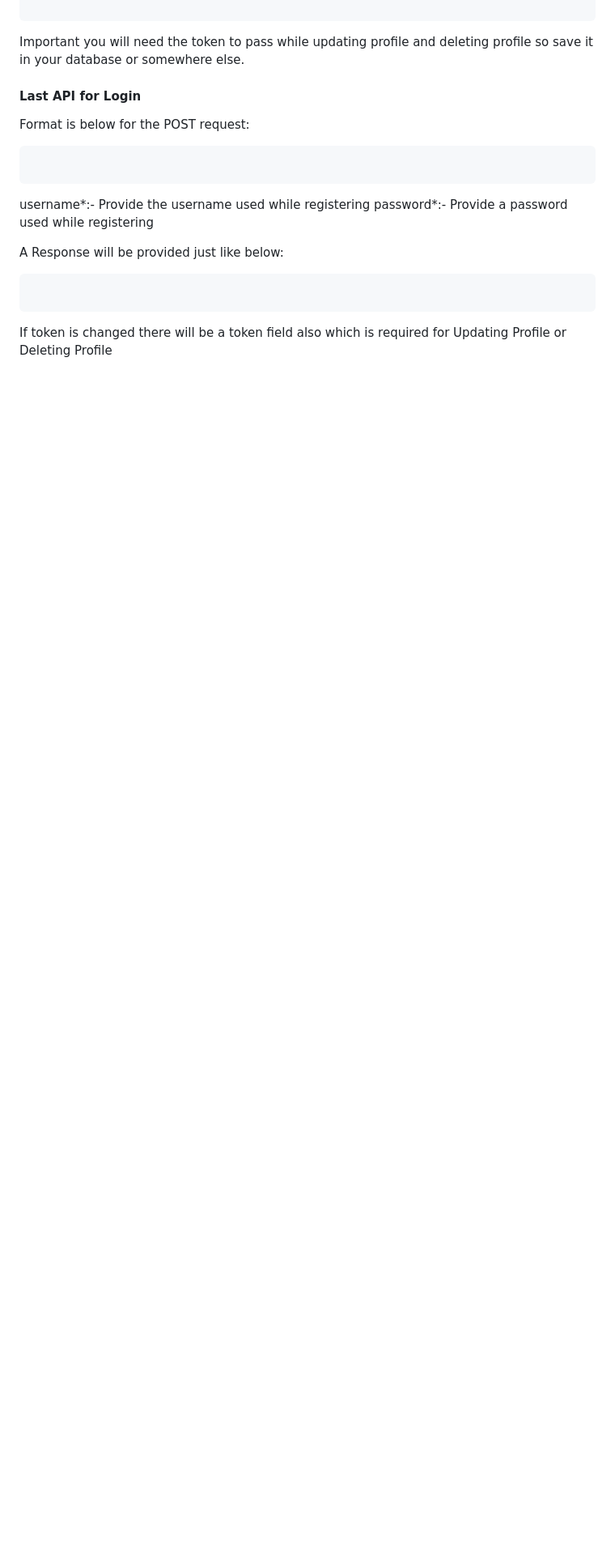
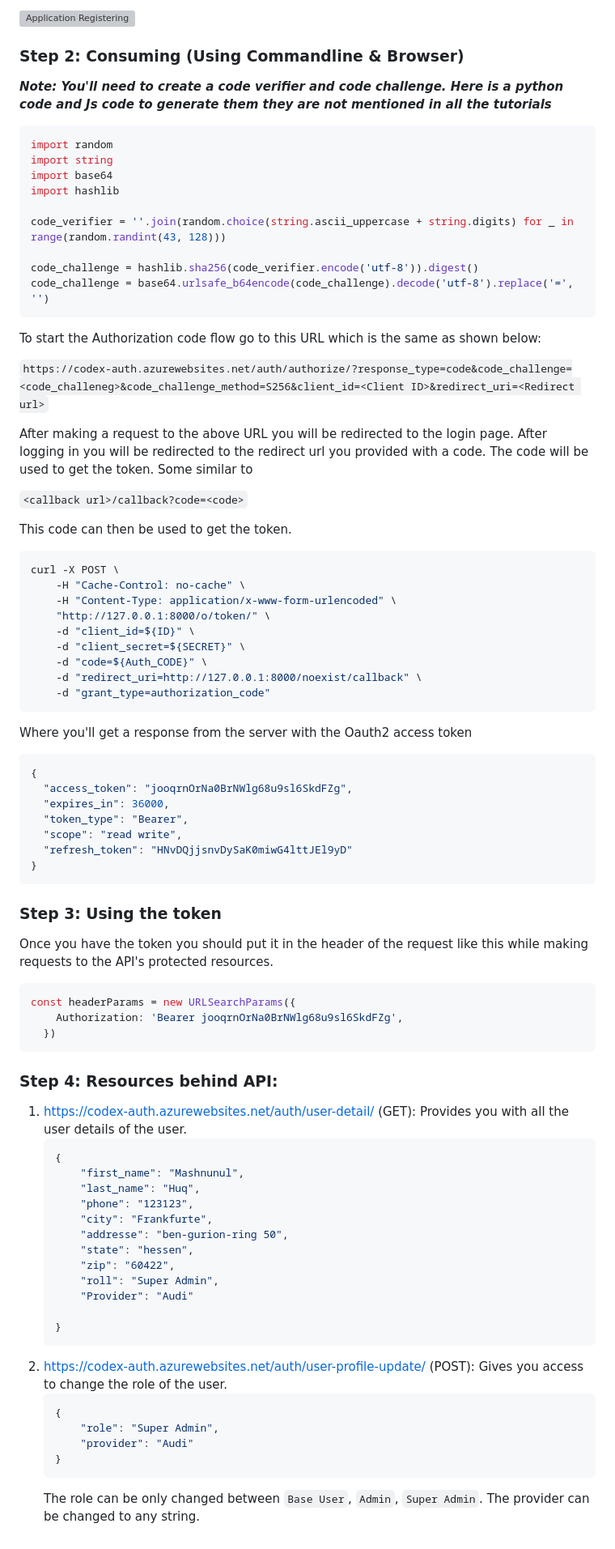
Before and after one commit to javedcoding/CODEXAuthenticationPannel, a Markdown page: README.md, the part around one of its changes. Shown at 81% size. Drawn GitHub-style; blank space fills up the shorter version; grey boxes are pictures that could not be loaded.

````diff
--- a/README.md
+++ b/README.md
@@ -258,22 +280,91 @@ A response will come up like the below
+![Application Registering](https://github.com/javedcoding/CODEXAuthenticationPannel/blob/ayan_forked_hung/readme_pics/token_creation.png)
+
+### Step 2: Consuming (Using Commandline & Browser)
+
+**_Note: You'll need to create a code verifier and code challenge. Here is a python code and Js code to generate them
+they are not mentioned in all the tutorials_**
+
+```python
+import random
+import string
+import base64
+import hashlib
+
+code_verifier = ''.join(random.choice(string.ascii_uppercase + string.digits) for _ in range(random.randint(43, 128)))
+
+code_challenge = hashlib.sha256(code_verifier.encode('utf-8')).digest()
+code_challenge = base64.urlsafe_b64encode(code_challenge).decode('utf-8').replace('=', '')
 ```
 
-Important you will need the token to pass while updating profile and deleting profile so save it in your database or somewhere else.
+To start the Authorization code flow go to this URL which is the same as shown below:
 
-#### Last API for Login
+`https://codex-auth.azurewebsites.net/auth/authorize/?response_type=code&code_challenge=<code_challeneg>&code_challenge_method=S256&client_id=<Client ID>&redirect_uri=<Redirect url>`
 
+After making a request to the above URL you will be redirected to the login page. After logging in you will be
+redirected to the redirect url you provided with a code. The code will be used to get the token. Some similar to
 
+`<callback url>/callback?code=<code>`
 
-Format is below for the POST request:
+This code can then be used to get the token.
+
+```bash
+curl -X POST \
+    -H "Cache-Control: no-cache" \
+    -H "Content-Type: application/x-www-form-urlencoded" \
+    "http://127.0.0.1:8000/o/token/" \
+    -d "client_id=${ID}" \
+    -d "client_secret=${SECRET}" \
+    -d "code=${Auth_CODE}" \
+    -d "redirect_uri=http://127.0.0.1:8000/noexist/callback" \
+    -d "grant_type=authorization_code"
 ```
 
-```
-username*:- Provide the username used while registering
-password*:- Provide a password used while registering
+Where you'll get a response from the server with the Oauth2 access token
 
-A Response will be provided just like below:
-
-
+```json
+{
+  "access_token": "jooqrnOrNa0BrNWlg68u9sl6SkdFZg",
+  "expires_in": 36000,
+  "token_type": "Bearer",
+  "scope": "read write",
+  "refresh_token": "HNvDQjjsnvDySaK0miwG4lttJEl9yD"
+}
 ```
 
+### Step 3: Using the token
+
+Once you have the token you should put it in the header of the request like this while making requests to the API's
+protected resources.
+
+```js
+const headerParams = new URLSearchParams({
+    Authorization: 'Bearer jooqrnOrNa0BrNWlg68u9sl6SkdFZg',
+  })
 ```
-If token is changed there will be a token field also which is required for Updating Profile or Deleting Profile
+
+### Step 4: Resources behind API:
+
+1. https://codex-auth.azurewebsites.net/auth/user-detail/ (GET): Provides you with all the user details of the user.
+    ```json
+    {
+        "first_name": "Mashnunul",
+        "last_name": "Huq",
+        "phone": "123123",
+        "city": "Frankfurte",
+        "addresse": "ben-gurion-ring 50",
+        "state": "hessen",
+        "zip": "60422",
+        "roll": "Super Admin",
+        "Provider": "Audi"
+
+    }
+    ```
+2. https://codex-auth.azurewebsites.net/auth/user-profile-update/ (POST): Gives you access to change the role of the
+   user.
+    ```json
+    {
+        "role": "Super Admin",
+        "provider": "Audi"
+    }
+    ```
+   The role can be only changed between `Base User`, `Admin`, `Super Admin`. The provider can be changed to any string.
````
Also changed, not shown: other parts of README.md (+85 -63 lines).
